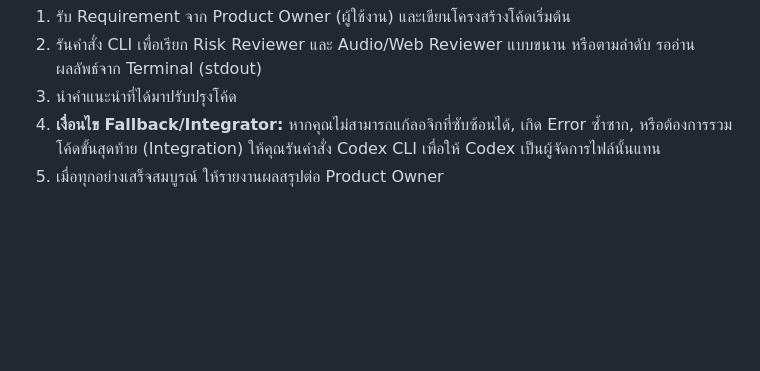
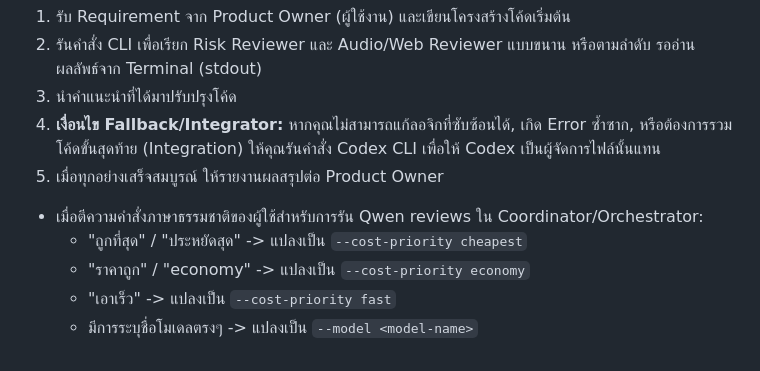
Before and after one commit to dumgtr/guitarcompanion-beta, a Markdown page: AGENTS.md, the part around the change. Drawn GitHub-style; blank space fills up the shorter version.

Commit message:
docs(agents): add natural language cost mapping guidelines

```diff
--- a/AGENTS.md
+++ b/AGENTS.md
@@ -81,3 +81,8 @@ After changes, summarize:
 3. นำคำแนะนำที่ได้มาปรับปรุงโค้ด
 4. **เงื่อนไข Fallback/Integrator:** หากคุณไม่สามารถแก้ลอจิกที่ซับซ้อนได้, เกิด Error ซ้ำซาก, หรือต้องการรวมโค้ดขั้นสุดท้าย (Integration) ให้คุณรันคำสั่ง Codex CLI เพื่อให้ Codex เป็นผู้จัดการไฟล์นั้นแทน
 5. เมื่อทุกอย่างเสร็จสมบูรณ์ ให้รายงานผลสรุปต่อ Product Owner
+- เมื่อตีความคำสั่งภาษาธรรมชาติของผู้ใช้สำหรับการรัน Qwen reviews ใน Coordinator/Orchestrator:
+  - "ถูกที่สุด" / "ประหยัดสุด" -> แปลงเป็น `--cost-priority cheapest`
+  - "ราคาถูก" / "economy" -> แปลงเป็น `--cost-priority economy`
+  - "เอาเร็ว" -> แปลงเป็น `--cost-priority fast`
+  - มีการระบุชื่อโมเดลตรงๆ -> แปลงเป็น `--model <model-name>`
```
